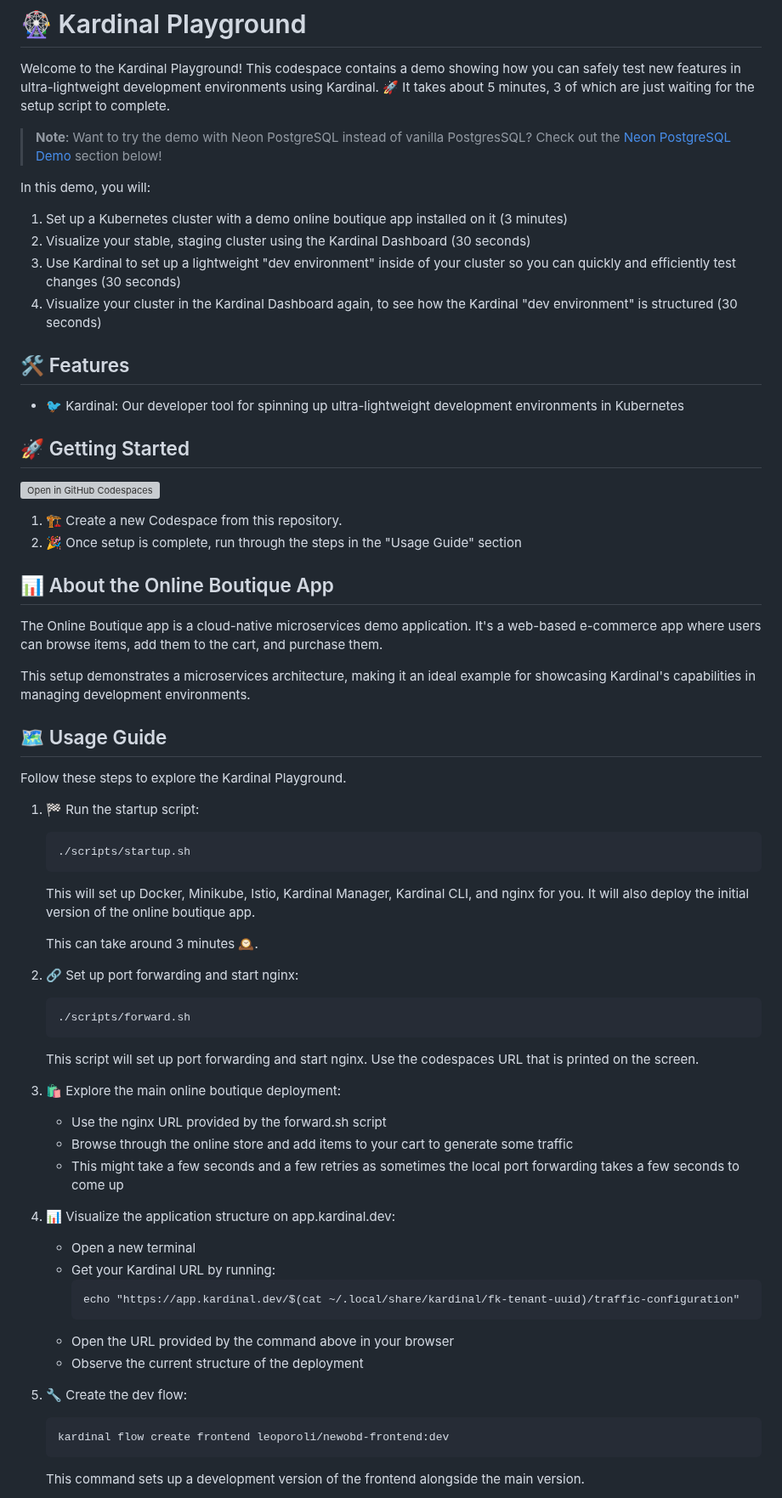
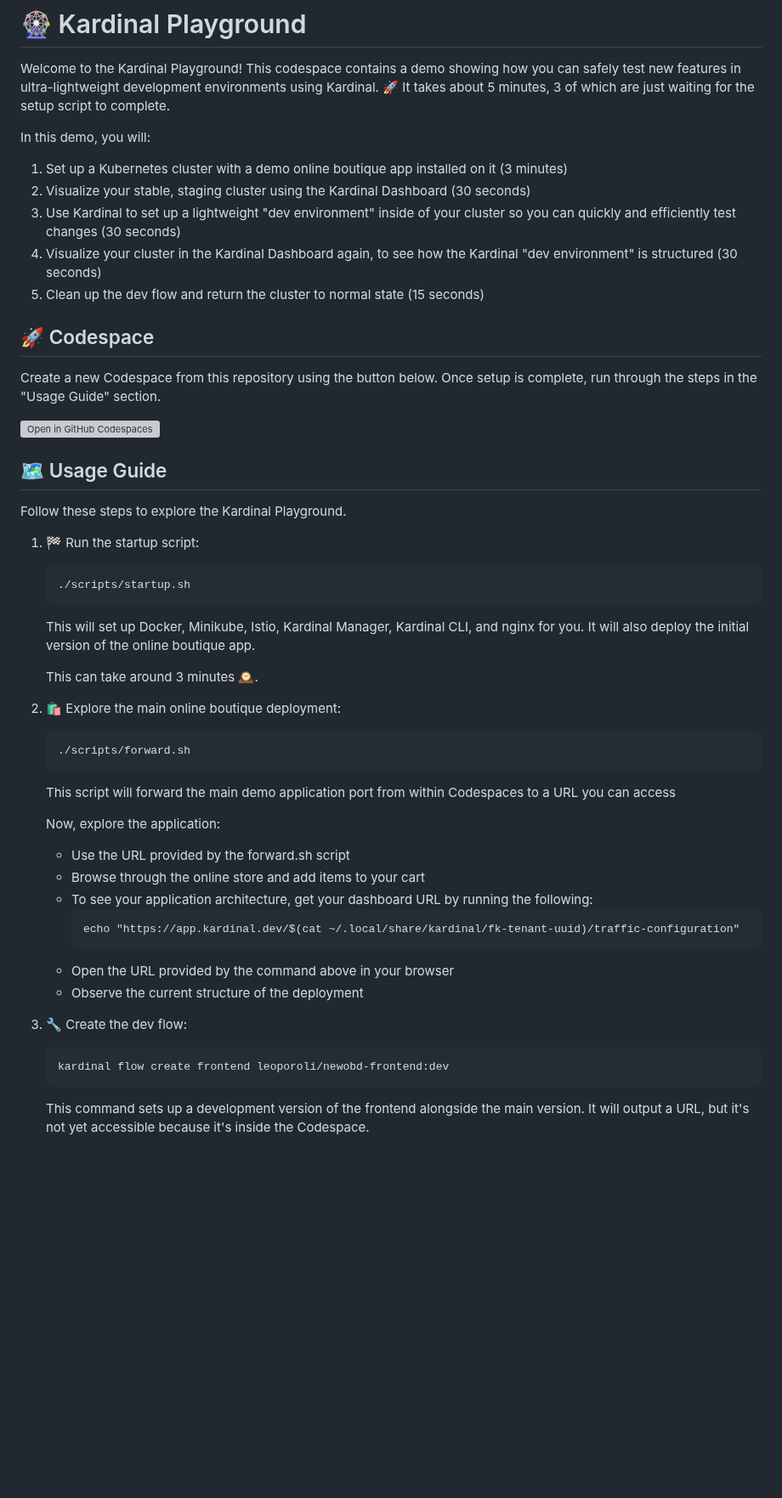
Before and after one commit to kurtosis-tech/kardinal-playground, a Markdown page: README.md, the part around one of its changes. Shown at 85% size. Drawn GitHub-style; blank space fills up the shorter version; grey boxes are pictures that could not be loaded.

Commit message:
condensing readme

````diff
--- a/README.md
+++ b/README.md
@@ -2,30 +2,20 @@
 
 Welcome to the Kardinal Playground! This codespace contains a demo showing how you can safely test new features in ultra-lightweight development environments using Kardinal. 🚀 It takes about 5 minutes, 3 of which are just waiting for the setup script to complete.
 
-> **Note**: Want to try the demo with Neon PostgreSQL instead of vanilla PostgresSQL? Check out the [Neon PostgreSQL Demo](#-neon-postgresql-demo) section below!
+In this demo, you will:
 
-In this demo, you will:
 1. Set up a Kubernetes cluster with a demo online boutique app installed on it (3 minutes)
 2. Visualize your stable, staging cluster using the Kardinal Dashboard (30 seconds)
 3. Use Kardinal to set up a lightweight "dev environment" inside of your cluster so you can quickly and efficiently test changes (30 seconds)
 4. Visualize your cluster in the Kardinal Dashboard again, to see how the Kardinal "dev environment" is structured (30 seconds)
+5. Clean up the dev flow and return the cluster to normal state (15 seconds)
 
-## 🛠 Features
+## 🚀 Codespace
 
-- 🐦 Kardinal: Our developer tool for spinning up ultra-lightweight development environments in Kubernetes
-
-## 🚀 Getting Started
+Create a new Codespace from this repository using the button below. Once setup is complete, run through the steps in the "Usage Guide" section.
 
 [![Open in GitHub Codespaces](https://github.com/codespaces/badge.svg)](https://github.com/codespaces/new?hide_repo_select=true&ref=main&repo=818205437&skip_quickstart=true&machine=standardLinux32gb&devcontainer_path=.devcontainer%2Fdevcontainer.json)
 
-1. 🏗 Create a new Codespace from this repository.
-2. 🎉 Once setup is complete, run through the steps in the "Usage Guide" section
-
-## 📊 About the Online Boutique App
-
-The Online Boutique app is a cloud-native microservices demo application. It's a web-based e-commerce app where users can browse items, add them to the cart, and purchase them.
-
-This setup demonstrates a microservices architecture, making it an ideal example for showcasing Kardinal's capabilities in managing development environments.
 
 ## 🗺 Usage Guide
 
@@ -40,29 +30,25 @@ Follow these steps to explore the Kardinal Playground.
 
    This can take around 3 minutes 🕰️.
 
-2. 🔗 Set up port forwarding and start nginx:
+2. 🛍️ Explore the main online boutique deployment:
    ```
    ./scripts/forward.sh
    ```
-   This script will set up port forwarding and start nginx. Use the codespaces URL that is printed on the screen.
+   This script will forward the main demo application port from within Codespaces to a URL you can access
 
-3. 🛍️ Explore the main online boutique deployment:
-   - Use the nginx URL provided by the forward.sh script
-   - Browse through the online store and add items to your cart to generate some traffic
-   - This might take a few seconds and a few retries as sometimes the local port forwarding takes a few seconds to come up
-
-4. 📊 Visualize the application structure on app.kardinal.dev:
-   - Open a new terminal
-   - Get your Kardinal URL by running:
+   Now, explore the application:
+   - Use the URL provided by the forward.sh script
+   - Browse through the online store and add items to your cart
+   - To see your application architecture, get your dashboard URL by running the following:
      ```
      echo "https://app.kardinal.dev/$(cat ~/.local/share/kardinal/fk-tenant-uuid)/traffic-configuration"
      ```
    - Open the URL provided by the command above in your browser
    - Observe the current structure of the deployment
 
-5. 🔧 Create the dev flow:
+3. 🔧 Create the dev flow:
    ```
    kardinal flow create frontend leoporoli/newobd-frontend:dev
    ```
-   This command sets up a development version of the frontend alongside the main version.
+   This command sets up a development version of the frontend alongside the main version. It will output a URL, but it's not yet accessible because it's inside the Codespace.
 
````
Also changed, not shown: other parts of README.md (+10 -26 lines).
